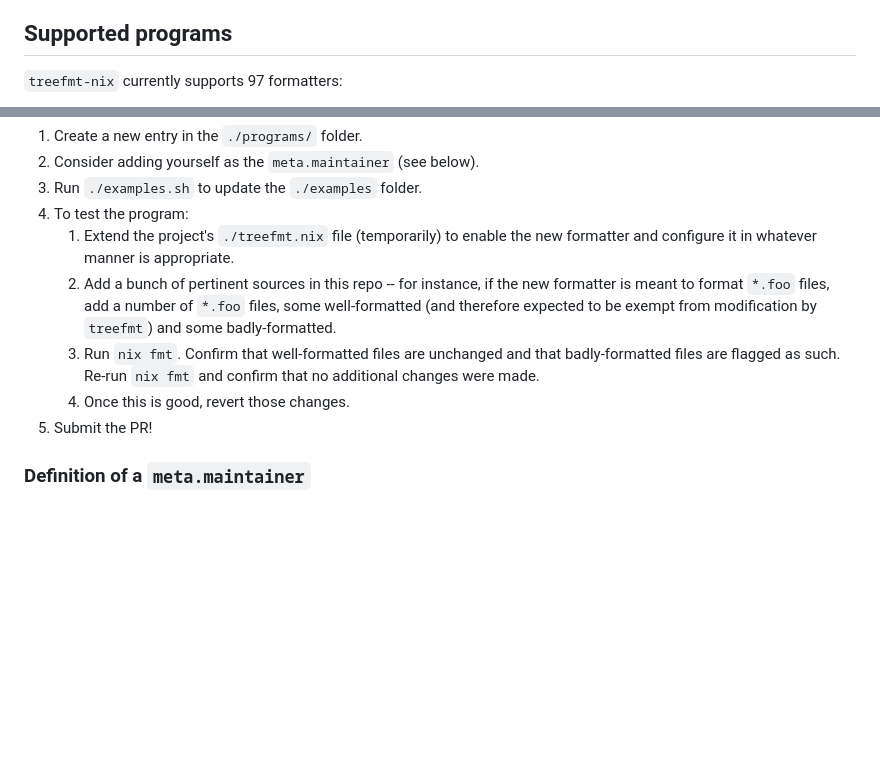
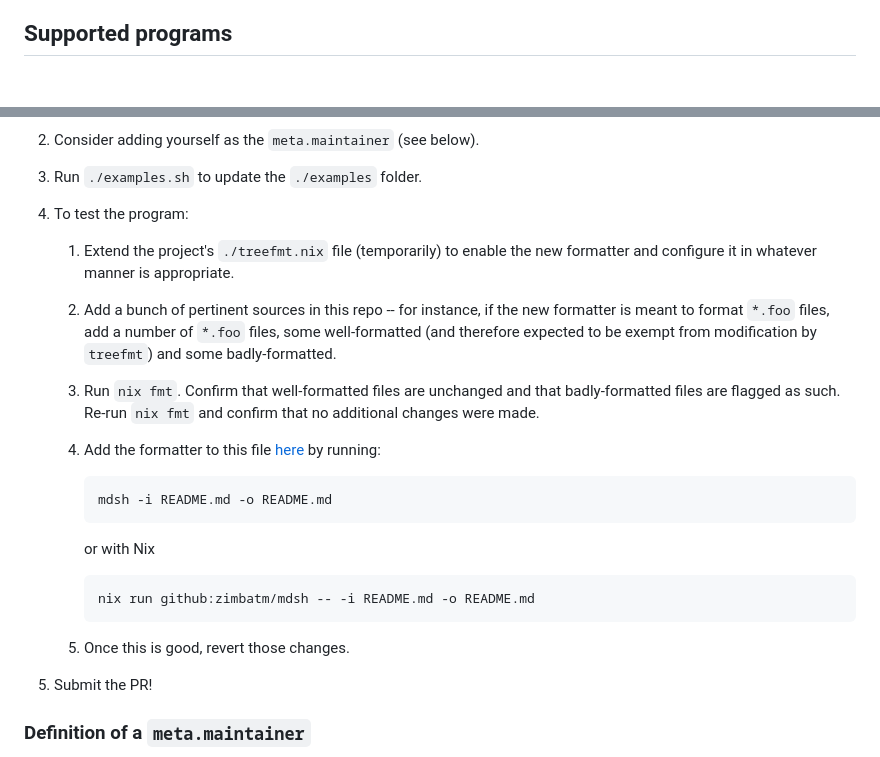
Before and after one commit to numtide/treefmt-nix, a Markdown page: README.md, 2 parts joined by grey strips. Drawn GitHub-style; blank space fills up the shorter version.

````diff
--- a/README.md
+++ b/README.md
@@ -221,5 +221,4 @@ functions.
 <!-- `> bash ./supported-programs.sh` -->
 
 <!-- BEGIN mdsh -->
-`treefmt-nix` currently supports 97 formatters:
 
@@ -365,6 +367,7 @@ In order to add a new formatter do the following things:
 2. Consider adding yourself as the `meta.maintainer` (see below).
 3. Run `./examples.sh` to update the `./examples` folder.
 4. To test the program:
+
    1. Extend the project's `./treefmt.nix` file (temporarily) to enable the new
       formatter and configure it in whatever manner is appropriate.
    2. Add a bunch of pertinent sources in this repo -- for instance, if the new
@@ -374,7 +377,20 @@ In order to add a new formatter do the following things:
    3. Run `nix fmt`. Confirm that well-formatted files are unchanged and that
       badly-formatted files are flagged as such. Re-run `nix fmt` and confirm
       that no additional changes were made.
-   4. Once this is good, revert those changes.
+   4. Add the formatter to this file [here](#supported-programs) by running:
+
+      ```bash
+      mdsh -i README.md -o README.md
+      ```
+
+      or with Nix
+
+      ```bash
+      nix run github:zimbatm/mdsh -- -i README.md -o README.md
+      ```
+
+   5. Once this is good, revert those changes.
+
 5. Submit the PR!
 
 ### Definition of a `meta.maintainer`
````
Also changed, not shown: other parts of README.md (+100 -97 lines).
